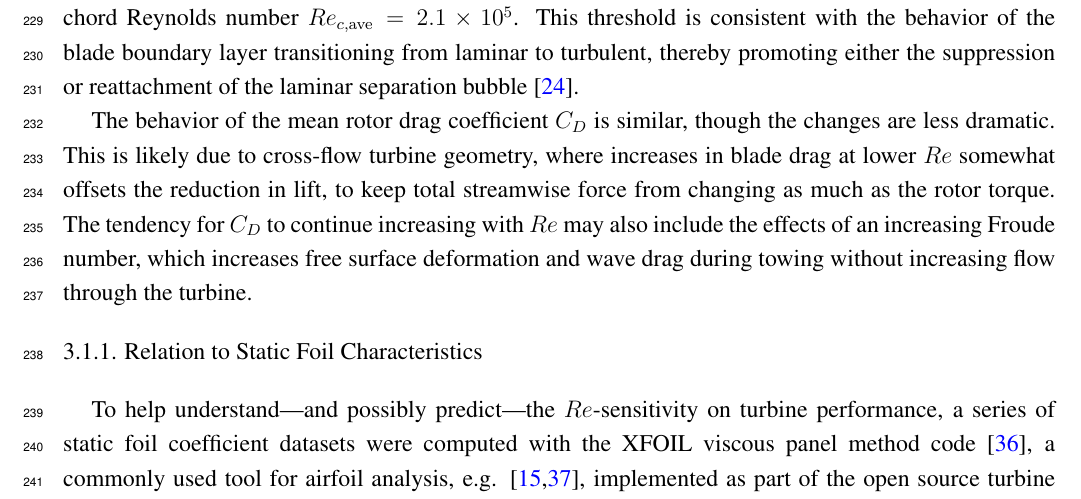
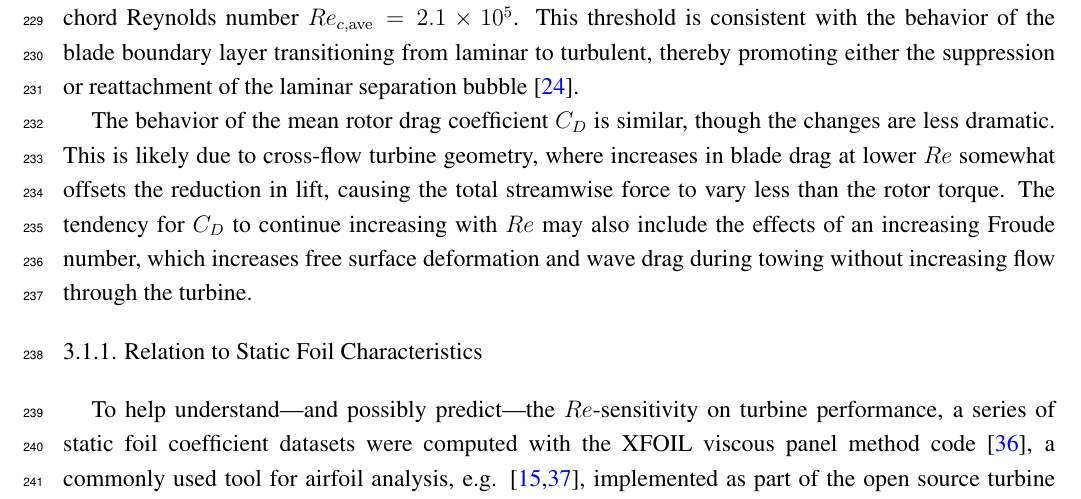
Before and after one commit to petebachant/CFT-Re-dep-paper, a LaTeX paper (paper.tex): part of page 10 of 21, cut so that both start at the same text. Compiled offline with pdfLaTeX.

Commit message:
Reword C_D results

```diff
--- a/paper.tex
+++ b/paper.tex
@@ -561,10 +561,10 @@ the suppression or reattachment of the laminar separation bubble
 The behavior of the mean rotor drag coefficient $C_D$ is similar, though the
 changes are less dramatic. This is likely due to cross-flow turbine geometry,
 where increases in blade drag at lower $Re$ somewhat offsets the reduction in
-lift, to keep total streamwise force from changing as much as the rotor torque.
-The tendency for $C_D$ to continue increasing with $Re$ may also include the
-effects of an increasing Froude number, which increases free surface deformation
-and wave drag during towing without increasing flow through the turbine.
+lift, causing the total streamwise force to vary less than the rotor torque. The
+tendency for $C_D$ to continue increasing with $Re$ may also include the effects
+of an increasing Froude number, which increases free surface deformation and
+wave drag during towing without increasing flow through the turbine.
 
 \begin{figure}[ht]
 \centering
```
